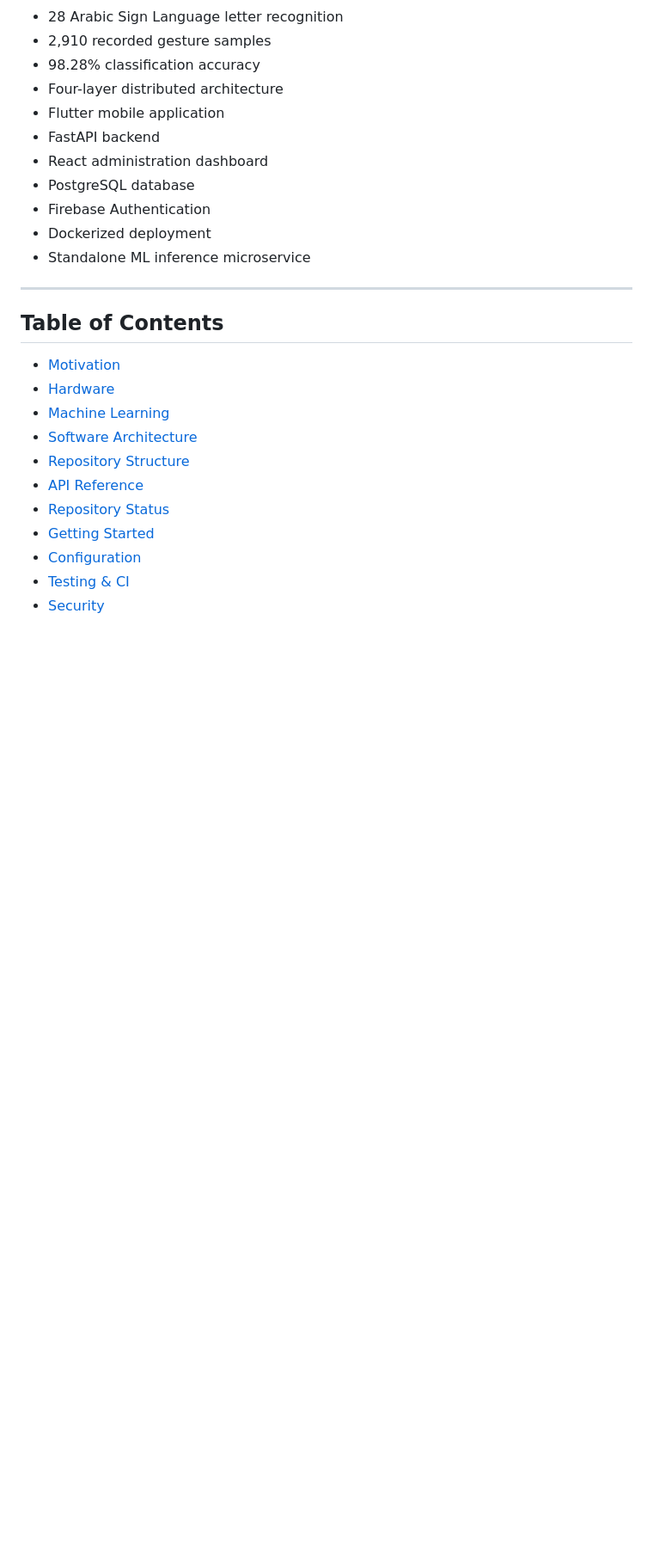
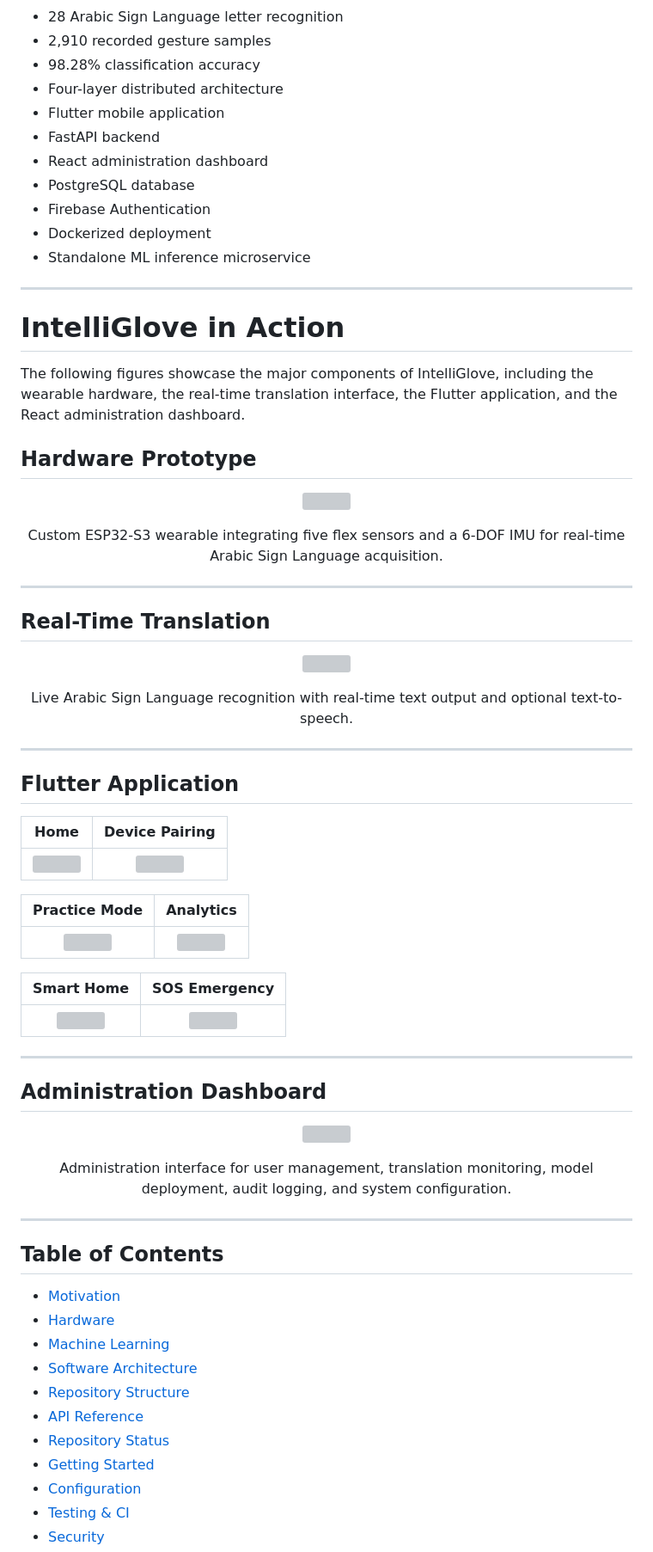
Before and after one commit to jassermedhat/IntelliGlove, a Markdown page: README.md, the part around one of its changes. Shown at 86% size. Drawn GitHub-style; blank space fills up the shorter version; grey boxes are pictures that could not be loaded.

Commit message:
add visual showcase for IntelliGlove system
Added sections showcasing IntelliGlove's hardware prototype, real-time translation, Flutter application, and administration dashboard.

```diff
--- a/README.md
+++ b/README.md
@@ -48,6 +48,62 @@ The system makes three contributions:
 - Firebase Authentication
 - Dockerized deployment
 - Standalone ML inference microservice
+
+---
+
+# IntelliGlove in Action
+
+The following figures showcase the major components of IntelliGlove, including the wearable hardware, the real-time translation interface, the Flutter application, and the React administration dashboard.
+
+## Hardware Prototype
+
+<p align="center">
+  <img src="assets/screenshots/glove.jpeg" width="650">
+</p>
+
+<p align="center">
+Custom ESP32-S3 wearable integrating five flex sensors and a 6-DOF IMU for real-time Arabic Sign Language acquisition.
+</p>
+
+---
+
+## Real-Time Translation
+
+<p align="center">
+  <img src="assets/screenshots/translation.jpeg" width="900">
+</p>
+
+<p align="center">
+Live Arabic Sign Language recognition with real-time text output and optional text-to-speech.
+</p>
+
+---
+
+## Flutter Application
+
+| Home | Device Pairing |
+|:---:|:---:|
+| <img src="assets/screenshots/home.jpeg" width="400"> | <img src="assets/screenshots/pairing.jpeg" width="400"> |
+
+| Practice Mode | Analytics |
+|:---:|:---:|
+| <img src="assets/screenshots/practice.jpeg" width="400"> | <img src="assets/screenshots/analytics.jpeg" width="400"> |
+
+| Smart Home | SOS Emergency |
+|:---:|:---:|
+| <img src="assets/screenshots/smart_home.jpeg" width="400"> | <img src="assets/screenshots/sos.jpeg" width="400"> |
+
+---
+
+## Administration Dashboard
+
+<p align="center">
+  <img src="assets/screenshots/admin_dashboard.jpeg" width="850">
+</p>
+
+<p align="center">
+Administration interface for user management, translation monitoring, model deployment, audit logging, and system configuration.
+</p>
 
 ---
 
```
Also changed, not shown: other parts of README.md (+1 -1 lines).
